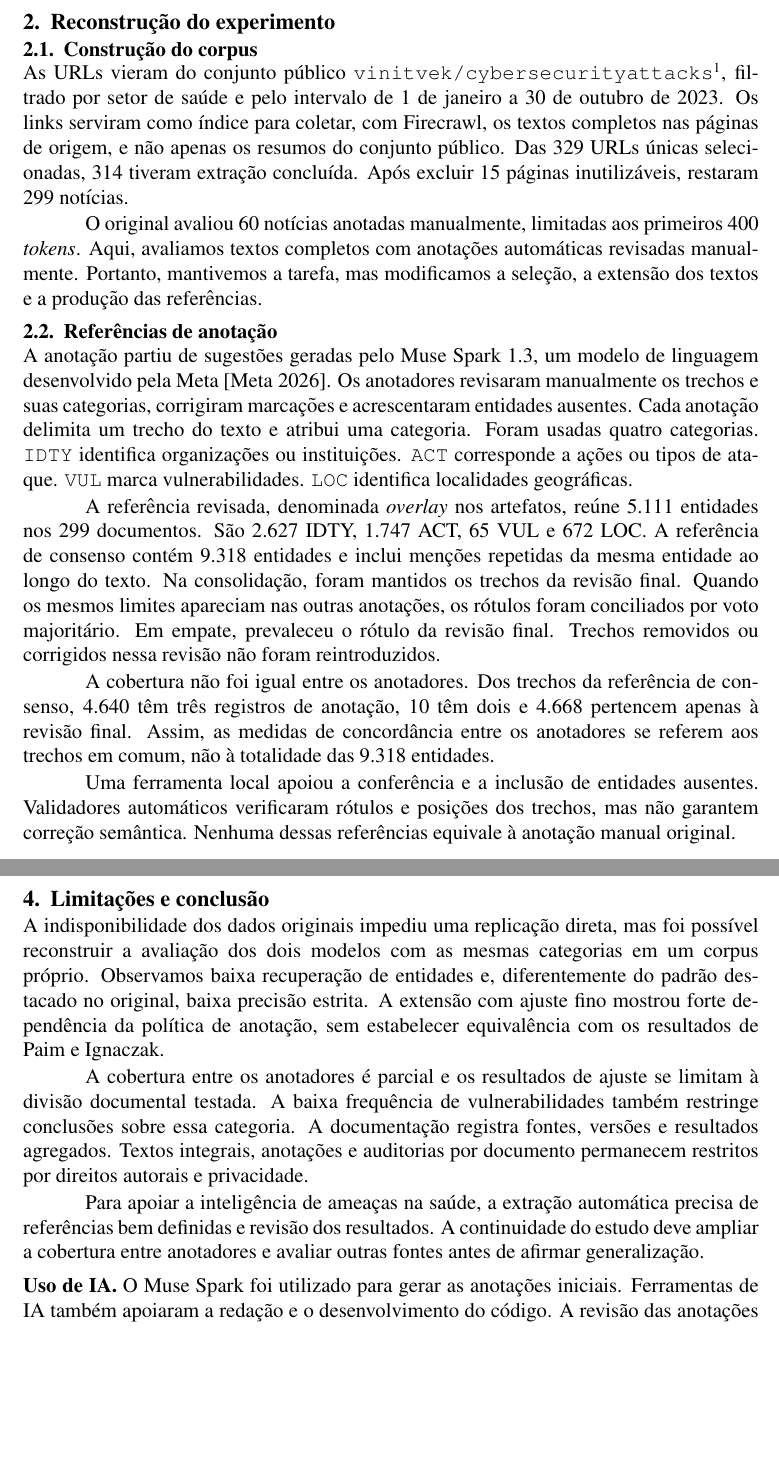
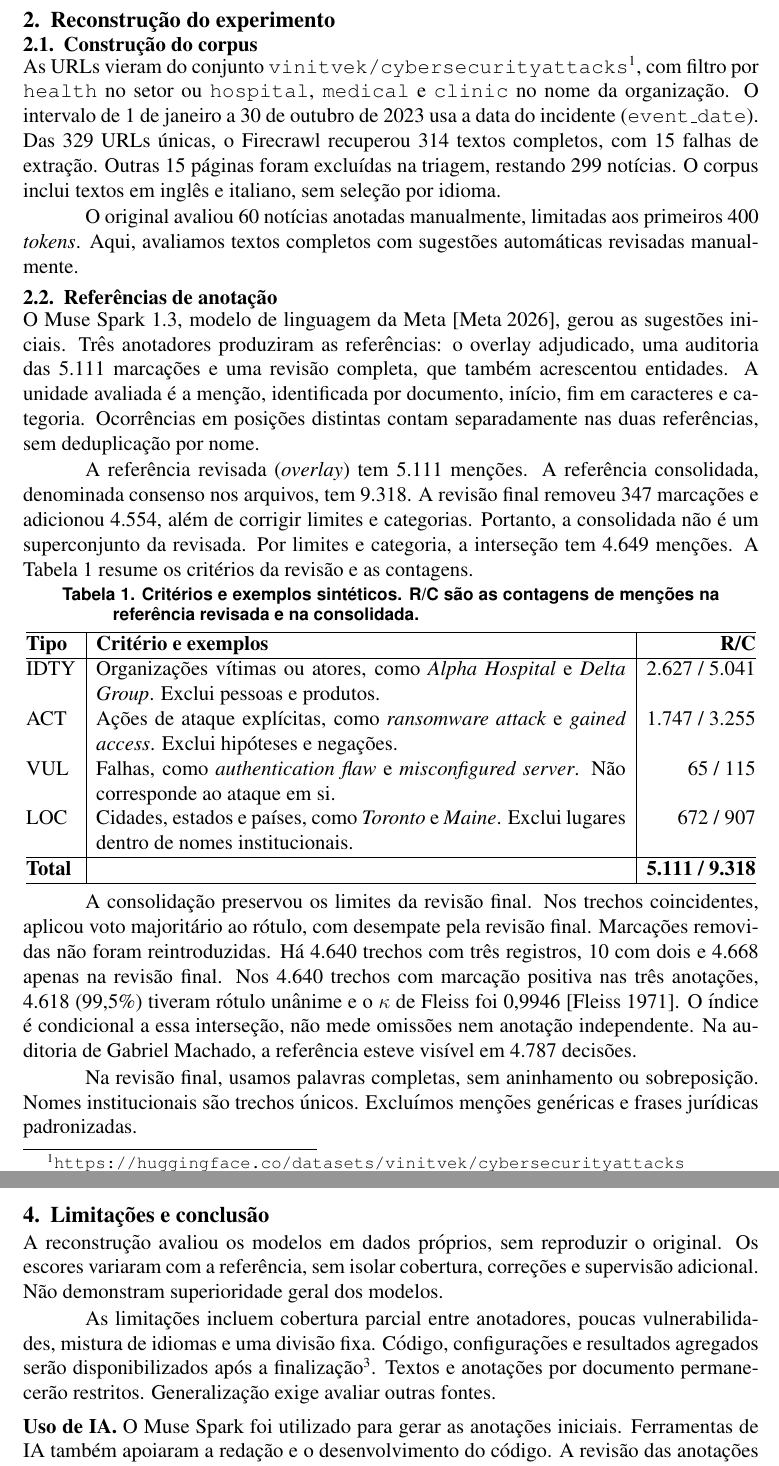
Before and after one commit to Restodecoca/artigo-src, a LaTeX paper (paper/main.tex, which reads paper/sections/conclusao.tex, paper/sections/corpus.tex, paper/tables/anotacao.tex): two parts of pages 2 and 4 of 4, joined at a grey line, cut so that both start at the same text, the shorter picture padded with empty space. Compiled offline with pdfLaTeX.

Commit message:
docs(paper): revise article and document three-annotator evaluation Co-authored-by: Gabriel Machado <gabrielcarlosnm@unifesspa.edu.br> Co-authored-by: Angelo Rodrigues <angelo.rodrigues@unifesspa.edu.br>

```diff
--- a/paper/main.tex
+++ b/paper/main.tex
@@ -7,10 +7,11 @@
 \usepackage{etoolbox}
 
 \sloppy
+\raggedbottom
 \setlength{\parskip}{1pt}
 \setlength{\abovecaptionskip}{3pt}
 \setlength{\belowcaptionskip}{0pt}
-\setlength{\intextsep}{4pt}
+\setlength{\intextsep}{3pt}
 \setlength{\textfloatsep}{6pt}
 
 % Trabalho de Segurança em Redes de Computadores, limitado a quatro páginas.
--- a/paper/sections/conclusao.tex
+++ b/paper/sections/conclusao.tex
@@ -1,8 +1,6 @@
 \section{Limitações e conclusão}
 \label{sec:conc}
 
-A indisponibilidade dos dados originais impediu uma replicação direta, mas foi possível reconstruir a avaliação dos dois modelos com as mesmas categorias em um corpus próprio. Observamos baixa recuperação de entidades e, diferentemente do padrão destacado no original, baixa precisão estrita. A extensão com ajuste fino mostrou forte dependência da política de anotação, sem estabelecer equivalência com os resultados de Paim e Ignaczak.
+A reconstrução avaliou os modelos em dados próprios, sem reproduzir o original. Os escores variaram com a referência, sem isolar cobertura, correções e supervisão adicional. Não demonstram superioridade geral dos modelos.
 
-A cobertura entre os anotadores é parcial e os resultados de ajuste se limitam à divisão documental testada. A baixa frequência de vulnerabilidades também restringe conclusões sobre essa categoria. A documentação registra fontes, versões e resultados agregados. Textos integrais, anotações e auditorias por documento permanecem restritos por direitos autorais e privacidade.
-
-Para apoiar a inteligência de ameaças na saúde, a extração automática precisa de referências bem definidas e revisão dos resultados. A continuidade do estudo deve ampliar a cobertura entre anotadores e avaliar outras fontes antes de afirmar generalização.
+As limitações incluem cobertura parcial entre anotadores, poucas vulnerabilidades, mistura de idiomas e uma divisão fixa. Código, configurações e resultados agregados serão disponibilizados após a finalização\footnote{\url{https://github.com/Restodecoca/artigo-src}. O repositório ainda é privado.}. Textos e anotações por documento permanecerão restritos. Generalização exige avaliar outras fontes.
--- a/paper/sections/corpus.tex
+++ b/paper/sections/corpus.tex
@@ -3,16 +3,18 @@
 
 \subsection{Construção do corpus}
 
-As URLs vieram do conjunto público \texttt{vinitvek/cybersecurityattacks}\footnote{\url{https://huggingface.co/datasets/vinitvek/cybersecurityattacks}}, filtrado por setor de saúde e pelo intervalo de 1 de janeiro a 30 de outubro de 2023. Os links serviram como índice para coletar, com Firecrawl, os textos completos nas páginas de origem, e não apenas os resumos do conjunto público. Das 329 URLs únicas selecionadas, 314 tiveram extração concluída. Após excluir 15 páginas inutilizáveis, restaram 299 notícias.
+As URLs vieram do conjunto \texttt{vinitvek/cybersecurityattacks}\footnote{\url{https://huggingface.co/datasets/vinitvek/cybersecurityattacks}}, com filtro por \texttt{health} no setor ou \texttt{hospital}, \texttt{medical} e \texttt{clinic} no nome da organização. O intervalo de 1 de janeiro a 30 de outubro de 2023 usa a data do incidente (\texttt{event\_date}). Das 329 URLs únicas, o Firecrawl recuperou 314 textos completos, com 15 falhas de extração. Outras 15 páginas foram excluídas na triagem, restando 299 notícias. O corpus inclui textos em inglês e italiano, sem seleção por idioma.
 
-O original avaliou 60 notícias anotadas manualmente, limitadas aos primeiros 400 \textit{tokens}. Aqui, avaliamos textos completos com anotações automáticas revisadas manualmente. Portanto, mantivemos a tarefa, mas modificamos a seleção, a extensão dos textos e a produção das referências.
+O original avaliou 60 notícias anotadas manualmente, limitadas aos primeiros 400 \textit{tokens}. Aqui, avaliamos textos completos com sugestões automáticas revisadas manualmente.
 
 \subsection{Referências de anotação}
 
-A anotação partiu de sugestões geradas pelo Muse Spark 1.3, um modelo de linguagem desenvolvido pela Meta \cite{meta2026muse}. Os anotadores revisaram manualmente os trechos e suas categorias, corrigiram marcações e acrescentaram entidades ausentes. Cada anotação delimita um trecho do texto e atribui uma categoria. Foram usadas quatro categorias. \texttt{IDTY} identifica organizações ou instituições. \texttt{ACT} corresponde a ações ou tipos de ataque. \texttt{VUL} marca vulnerabilidades. \texttt{LOC} identifica localidades geográficas.
+O Muse Spark 1.3, modelo de linguagem da Meta \cite{meta2026muse}, gerou as sugestões iniciais. Três anotadores produziram as referências: o overlay adjudicado, uma auditoria das 5.111 marcações e uma revisão completa, que também acrescentou entidades. A unidade avaliada é a menção, identificada por documento, início, fim em caracteres e categoria. Ocorrências em posições distintas contam separadamente nas duas referências, sem deduplicação por nome.
 
-A referência revisada, denominada \textit{overlay} nos artefatos, reúne 5.111 entidades nos 299 documentos. São 2.627 IDTY, 1.747 ACT, 65 VUL e 672 LOC. A referência de consenso contém 9.318 entidades e inclui menções repetidas da mesma entidade ao longo do texto. Na consolidação, foram mantidos os trechos da revisão final. Quando os mesmos limites apareciam nas outras anotações, os rótulos foram conciliados por voto majoritário. Em empate, prevaleceu o rótulo da revisão final. Trechos removidos ou corrigidos nessa revisão não foram reintroduzidos.
+A referência revisada (\textit{overlay}) tem 5.111 menções. A referência consolidada, denominada consenso nos arquivos, tem 9.318. A revisão final removeu 347 marcações e adicionou 4.554, além de corrigir limites e categorias. Portanto, a consolidada não é um superconjunto da revisada. Por limites e categoria, a interseção tem 4.649 menções. A Tabela~\ref{tab:anotacao} resume os critérios da revisão e as contagens.
 
-A cobertura não foi igual entre os anotadores. Dos trechos da referência de consenso, 4.640 têm três registros de anotação, 10 têm dois e 4.668 pertencem apenas à revisão final. Assim, as medidas de concordância entre os anotadores se referem aos trechos em comum, não à totalidade das 9.318 entidades.
+\input{tables/anotacao}
 
-Uma ferramenta local apoiou a conferência e a inclusão de entidades ausentes. Validadores automáticos verificaram rótulos e posições dos trechos, mas não garantem correção semântica. Nenhuma dessas referências equivale à anotação manual original.
+A consolidação preservou os limites da revisão final. Nos trechos coincidentes, aplicou voto majoritário ao rótulo, com desempate pela revisão final. Marcações removidas não foram reintroduzidas. Há 4.640 trechos com três registros, 10 com dois e 4.668 apenas na revisão final. Nos 4.640 trechos com marcação positiva nas três anotações, 4.618 (99,5\%) tiveram rótulo unânime e o $\kappa$ de Fleiss foi 0,9946 \cite{fleiss1971}. O índice é condicional a essa interseção, não mede omissões nem anotação independente. Na auditoria de Gabriel Machado, a referência esteve visível em 4.787 decisões.
+
+Na revisão final, usamos palavras completas, sem aninhamento ou sobreposição. Nomes institucionais são trechos únicos. Excluímos menções genéricas e frases jurídicas padronizadas.
--- /dev/null
+++ b/paper/tables/anotacao.tex
@@ -0,0 +1,17 @@
+\begin{table}[ht]
+\centering
+\caption{Critérios e exemplos sintéticos. R/C são as contagens de menções na referência revisada e na consolidada.}
+\label{tab:anotacao}
+\begin{tabular}{@{}l|p{10.8cm}|r@{}}
+\hline
+\textbf{Tipo} & \textbf{Critério e exemplos} & \textbf{R/C} \\
+\hline
+IDTY & Organizações vítimas ou atores, como \textit{Alpha Hospital} e \textit{Delta Group}. Exclui pessoas e produtos. & 2.627 / 5.041 \\
+ACT & Ações de ataque explícitas, como \textit{ransomware attack} e \textit{gained access}. Exclui hipóteses e negações. & 1.747 / 3.255 \\
+VUL & Falhas, como \textit{authentication flaw} e \textit{misconfigured server}. Não corresponde ao ataque em si. & 65 / 115 \\
+LOC & Cidades, estados e países, como \textit{Toronto} e \textit{Maine}. Exclui lugares dentro de nomes institucionais. & 672 / 907 \\
+\hline
+\textbf{Total} & & \textbf{5.111 / 9.318} \\
+\hline
+\end{tabular}
+\end{table}
```
Also changed, not shown: paper/references.bib (+12 -0 lines), paper/sections/experimentos.tex (+7 -7 lines), paper/sections/intro.tex (+3 -3 lines), paper/tables/finetuning.tex (+5 -5 lines), paper/tables/layers.tex (+5 -5 lines), paper/README.md, paper/main.pdf, paper/main.tex (4 more changed lines).
